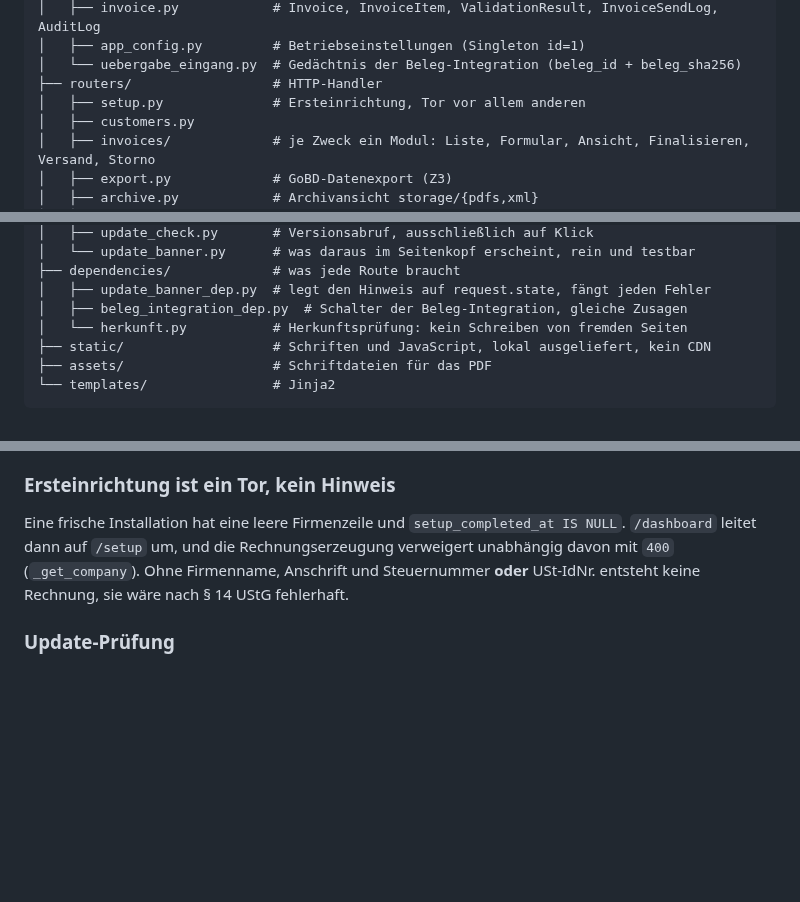
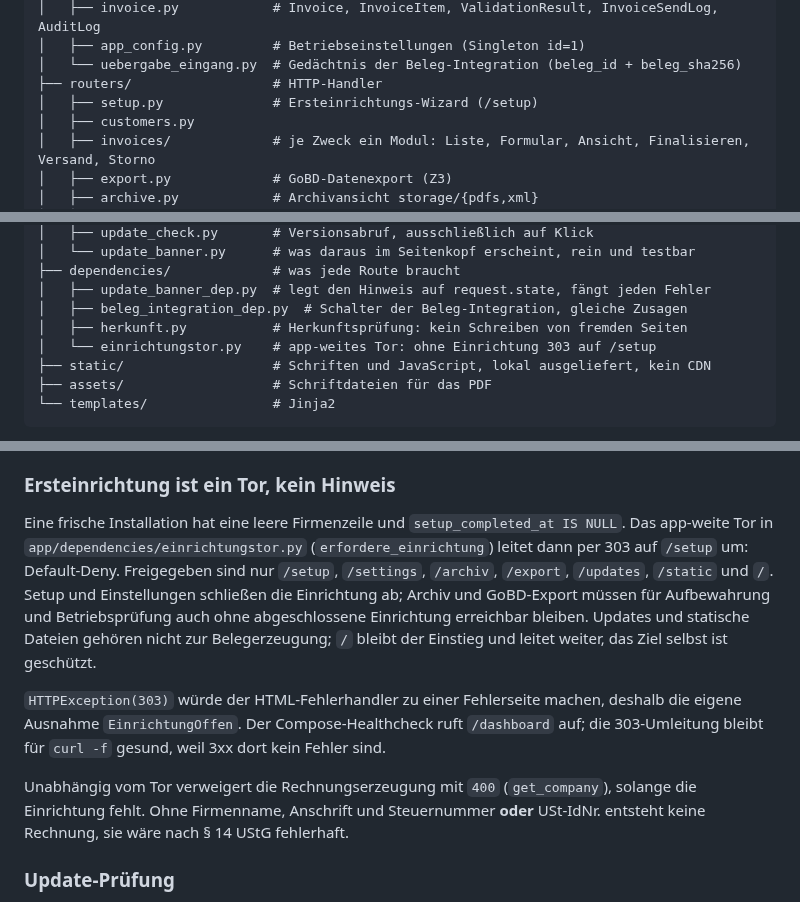
Before and after one commit to abgehakt-zugferd/abgehakt-e-rechnung, a Markdown page: docs/ARCHITEKTUR.md, 3 parts joined by grey strips. Rendered like a GitHub page; blank space fills up the shorter version.

Commit message:
#218: Architektur-Doku zum app-weiten Einrichtungstor
Abschnitt und Abhängigkeitsbaum beschreiben Default-Deny, Ausnahmen,
eigene Ausnahme statt HTTPException(303) und den Healthcheck.

```diff
--- a/docs/ARCHITEKTUR.md
+++ b/docs/ARCHITEKTUR.md
@@ -61,7 +61,7 @@ backend/app/
 │   ├── app_config.py         # Betriebseinstellungen (Singleton id=1)
 │   └── uebergabe_eingang.py  # Gedächtnis der Beleg-Integration (beleg_id + beleg_sha256)
 ├── routers/                  # HTTP-Handler
-│   ├── setup.py              # Ersteinrichtung, Tor vor allem anderen
+│   ├── setup.py              # Ersteinrichtungs-Wizard (/setup)
 │   ├── customers.py
 │   ├── invoices/             # je Zweck ein Modul: Liste, Formular, Ansicht, Finalisieren, Versand, Storno
 │   ├── export.py             # GoBD-Datenexport (Z3)
@@ -128,7 +128,8 @@ backend/app/
 ├── dependencies/             # was jede Route braucht
 │   ├── update_banner_dep.py  # legt den Hinweis auf request.state, fängt jeden Fehler
 │   ├── beleg_integration_dep.py  # Schalter der Beleg-Integration, gleiche Zusagen
-│   └── herkunft.py           # Herkunftsprüfung: kein Schreiben von fremden Seiten
+│   ├── herkunft.py           # Herkunftsprüfung: kein Schreiben von fremden Seiten
+│   └── einrichtungstor.py    # app-weites Tor: ohne Einrichtung 303 auf /setup
 ├── static/                   # Schriften und JavaScript, lokal ausgeliefert, kein CDN
 ├── assets/                   # Schriftdateien für das PDF
 └── templates/                # Jinja2
@@ -360,9 +361,21 @@ Bearbeiten-Modus bewusst nicht).
 ### Ersteinrichtung ist ein Tor, kein Hinweis
 
 Eine frische Installation hat eine leere Firmenzeile und `setup_completed_at IS NULL`.
-`/dashboard` leitet dann auf `/setup` um, und die Rechnungserzeugung verweigert unabhängig
-davon mit `400` (`_get_company`). Ohne Firmenname, Anschrift und Steuernummer **oder**
-USt-IdNr. entsteht keine Rechnung, sie wäre nach § 14 UStG fehlerhaft.
+Das app-weite Tor in `app/dependencies/einrichtungstor.py` (`erfordere_einrichtung`)
+leitet dann per 303 auf `/setup` um: Default-Deny. Freigegeben sind nur `/setup`,
+`/settings`, `/archiv`, `/export`, `/updates`, `/static` und `/`. Setup und Einstellungen
+schließen die Einrichtung ab; Archiv und GoBD-Export müssen für Aufbewahrung und
+Betriebsprüfung auch ohne abgeschlossene Einrichtung erreichbar bleiben. Updates und
+statische Dateien gehören nicht zur Belegerzeugung; `/` bleibt der Einstieg und leitet
+weiter, das Ziel selbst ist geschützt.
+
+`HTTPException(303)` würde der HTML-Fehlerhandler zu einer Fehlerseite machen, deshalb
+die eigene Ausnahme `EinrichtungOffen`. Der Compose-Healthcheck ruft `/dashboard` auf;
+die 303-Umleitung bleibt für `curl -f` gesund, weil 3xx dort kein Fehler sind.
+
+Unabhängig vom Tor verweigert die Rechnungserzeugung mit `400` (`get_company`), solange
+die Einrichtung fehlt. Ohne Firmenname, Anschrift und Steuernummer **oder** USt-IdNr.
+entsteht keine Rechnung, sie wäre nach § 14 UStG fehlerhaft.
 
 ### Update-Prüfung
 
```
